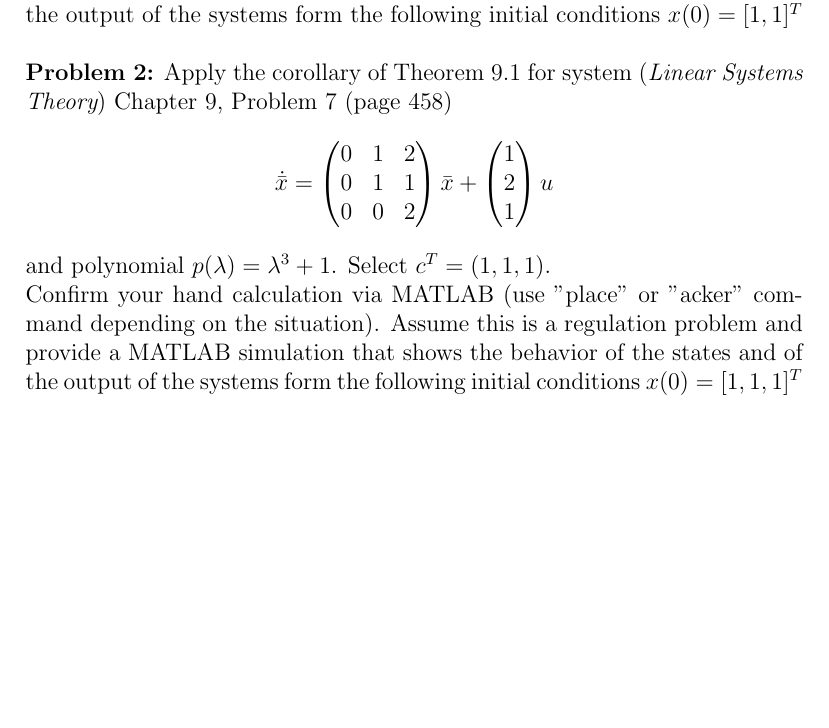
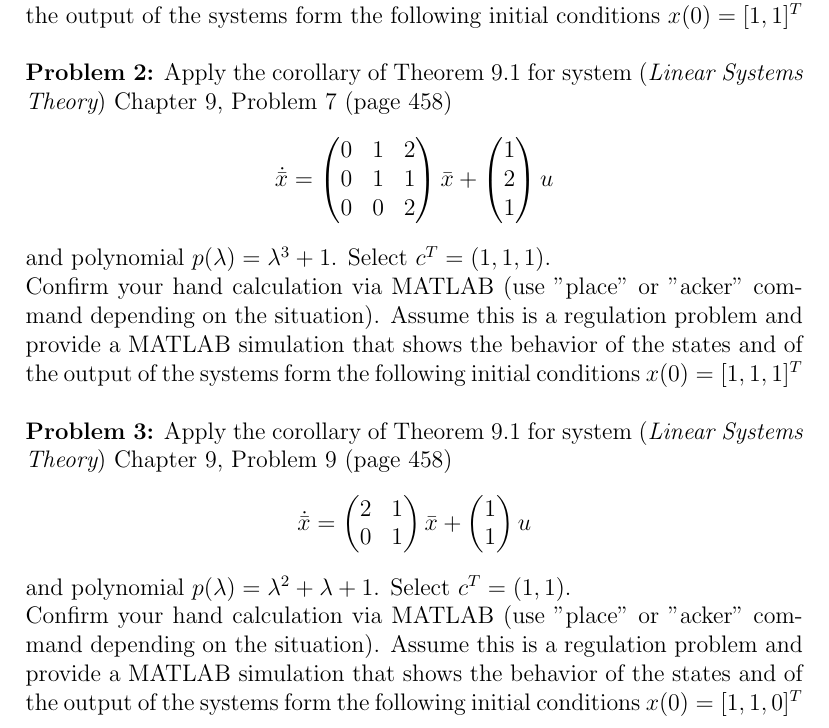
Before and after one commit to eggsactly/SIE550, a LaTeX problem sheet (HW6-ProblemStatements.tex): part of the page, cut so that both start at the same text, the shorter picture padded with empty space. Compiled offline with pdfLaTeX.

Commit message:
Added problem 3.

```diff
--- a/HW6-ProblemStatements.tex
+++ b/HW6-ProblemStatements.tex
@@ -55,6 +55,21 @@ $$
 and polynomial $p(\lambda)=\lambda^3+1$. Select $c^T=(1, 1, 1)$.\\
 Confirm your hand calculation via MATLAB (use "place" or "acker" command depending on the situation). Assume this is a regulation problem and provide a MATLAB simulation that shows the behavior of the states and of the output of the systems form the following initial conditions $x(0)=[1,1,1]^T$\\
 
-
+\noindent
+\textbf{Problem 3:} Apply the corollary of Theorem 9.1 for system ({\em Linear Systems Theory}) Chapter 9, Problem 9 (page 458)
+$$
+\dot{\bar{x}}=
+\begin{pmatrix}
+	2 & 1 \\
+	0 & 1 \\
+\end{pmatrix}
+\bar{x}+
+\begin{pmatrix}
+	1 \\
+	1
+\end{pmatrix} u
+$$
+and polynomial $p(\lambda)=\lambda^2+\lambda+1$. Select $c^T=(1, 1)$.\\
+Confirm your hand calculation via MATLAB (use "place" or "acker" command depending on the situation). Assume this is a regulation problem and provide a MATLAB simulation that shows the behavior of the states and of the output of the systems form the following initial conditions $x(0)=[1,1,0]^T$\\
 
 \end{document}
```
